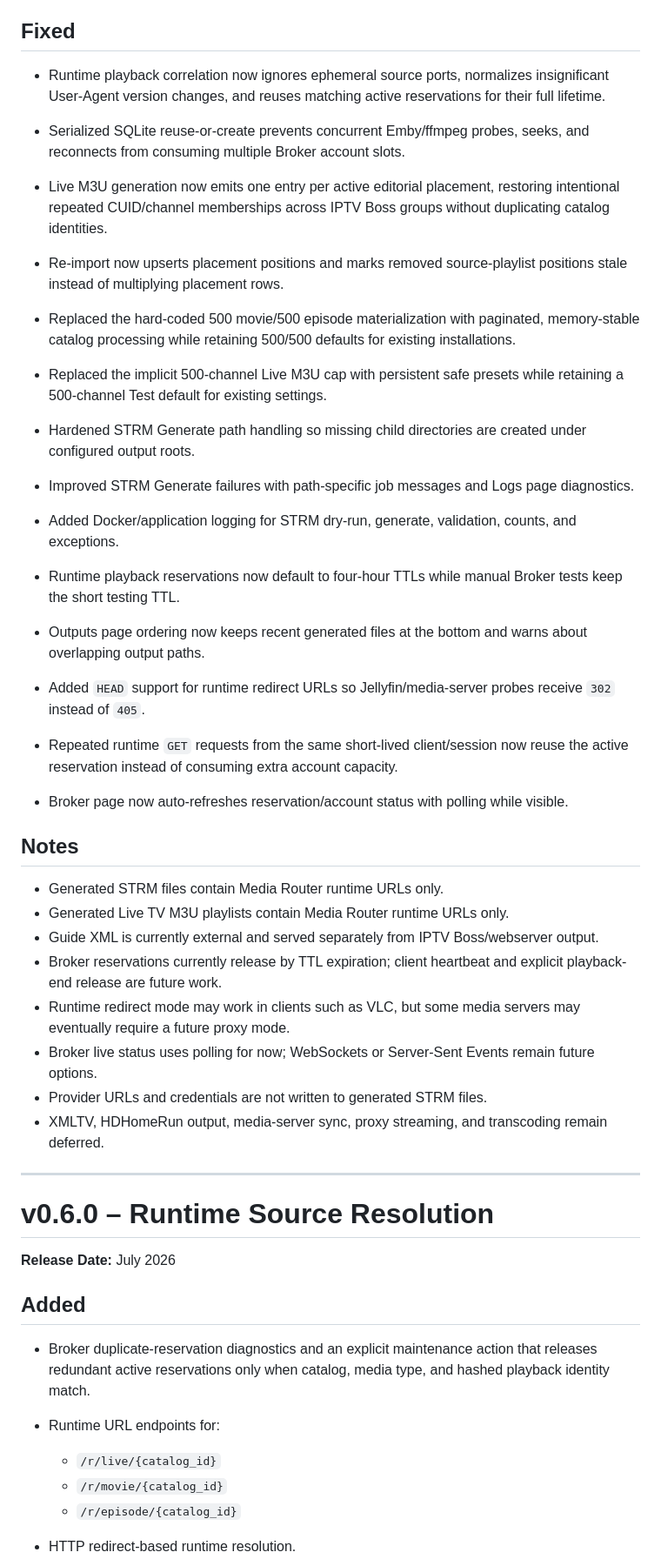
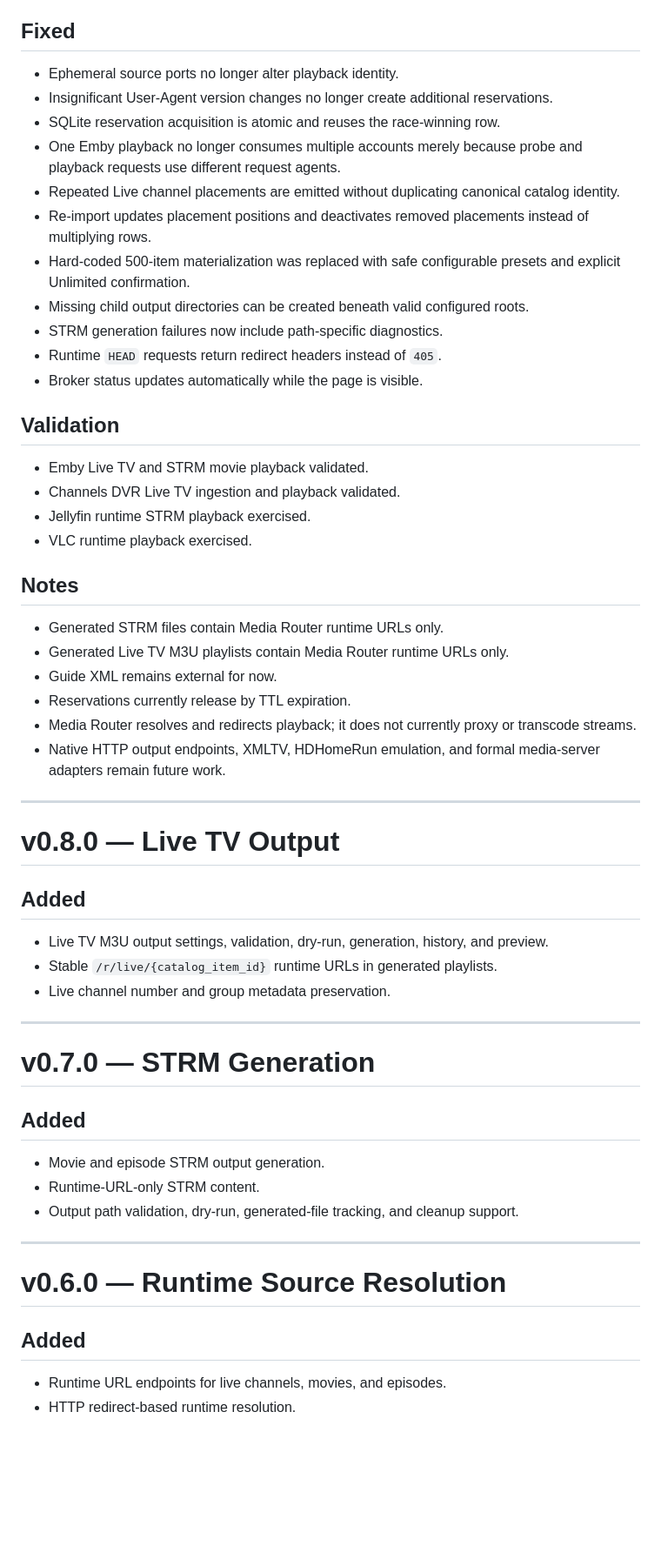
Before and after one commit to drumdandrum/MediaRouter, a Markdown page: CHANGELOG.md, the part around one of its changes. Shown at 87% size. Rendered like a GitHub page; blank space fills up the shorter version.

Commit message:
Docs: establish v0.8.1 release boundary

```diff
--- a/CHANGELOG.md
+++ b/CHANGELOG.md
@@ -38,49 +53,61 @@ All notable changes to Media Router will be documented in this file.
 
 ## Fixed
 
-- Runtime playback correlation now ignores ephemeral source ports, normalizes insignificant User-Agent version changes, and reuses matching active reservations for their full lifetime.
-- Serialized SQLite reuse-or-create prevents concurrent Emby/ffmpeg probes, seeks, and reconnects from consuming multiple Broker account slots.
+- Ephemeral source ports no longer alter playback identity.
+- Insignificant User-Agent version changes no longer create additional reservations.
+- SQLite reservation acquisition is atomic and reuses the race-winning row.
+- One Emby playback no longer consumes multiple accounts merely because probe and playback requests use different request agents.
+- Repeated Live channel placements are emitted without duplicating canonical catalog identity.
+- Re-import updates placement positions and deactivates removed placements instead of multiplying rows.
+- Hard-coded 500-item materialization was replaced with safe configurable presets and explicit Unlimited confirmation.
+- Missing child output directories can be created beneath valid configured roots.
+- STRM generation failures now include path-specific diagnostics.
+- Runtime `HEAD` requests return redirect headers instead of `405`.
+- Broker status updates automatically while the page is visible.
 
-- Live M3U generation now emits one entry per active editorial placement, restoring intentional repeated CUID/channel memberships across IPTV Boss groups without duplicating catalog identities.
-- Re-import now upserts placement positions and marks removed source-playlist positions stale instead of multiplying placement rows.
+## Validation
 
-- Replaced the hard-coded 500 movie/500 episode materialization with paginated, memory-stable catalog processing while retaining 500/500 defaults for existing installations.
-- Replaced the implicit 500-channel Live M3U cap with persistent safe presets while retaining a 500-channel Test default for existing settings.
-
-- Hardened STRM Generate path handling so missing child directories are created under configured output roots.
-- Improved STRM Generate failures with path-specific job messages and Logs page diagnostics.
-- Added Docker/application logging for STRM dry-run, generate, validation, counts, and exceptions.
-- Runtime playback reservations now default to four-hour TTLs while manual Broker tests keep the short testing TTL.
-- Outputs page ordering now keeps recent generated files at the bottom and warns about overlapping output paths.
-- Added `HEAD` support for runtime redirect URLs so Jellyfin/media-server probes receive `302` instead of `405`.
-- Repeated runtime `GET` requests from the same short-lived client/session now reuse the active reservation instead of consuming extra account capacity.
-- Broker page now auto-refreshes reservation/account status with polling while visible.
+- Emby Live TV and STRM movie playback validated.
+- Channels DVR Live TV ingestion and playback validated.
+- Jellyfin runtime STRM playback exercised.
+- VLC runtime playback exercised.
 
 ## Notes
 
 - Generated STRM files contain Media Router runtime URLs only.
 - Generated Live TV M3U playlists contain Media Router runtime URLs only.
-- Guide XML is currently external and served separately from IPTV Boss/webserver output.
-- Broker reservations currently release by TTL expiration; client heartbeat and explicit playback-end release are future work.
-- Runtime redirect mode may work in clients such as VLC, but some media servers may eventually require a future proxy mode.
-- Broker live status uses polling for now; WebSockets or Server-Sent Events remain future options.
-- Provider URLs and credentials are not written to generated STRM files.
-- XMLTV, HDHomeRun output, media-server sync, proxy streaming, and transcoding remain deferred.
+- Guide XML remains external for now.
+- Reservations currently release by TTL expiration.
+- Media Router resolves and redirects playback; it does not currently proxy or transcode streams.
+- Native HTTP output endpoints, XMLTV, HDHomeRun emulation, and formal media-server adapters remain future work.
 
 ---
 
-# v0.6.0 – Runtime Source Resolution
-
-**Release Date:** July 2026
+# v0.8.0 — Live TV Output
 
 ## Added
 
-- Broker duplicate-reservation diagnostics and an explicit maintenance action that releases redundant active reservations only when catalog, media type, and hashed playback identity match.
+- Live TV M3U output settings, validation, dry-run, generation, history, and preview.
+- Stable `/r/live/{catalog_item_id}` runtime URLs in generated playlists.
+- Live channel number and group metadata preservation.
 
-- Runtime URL endpoints for:
-  - `/r/live/{catalog_id}`
-  - `/r/movie/{catalog_id}`
-  - `/r/episode/{catalog_id}`
+---
+
+# v0.7.0 — STRM Generation
+
+## Added
+
+- Movie and episode STRM output generation.
+- Runtime-URL-only STRM content.
+- Output path validation, dry-run, generated-file tracking, and cleanup support.
+
+---
+
+# v0.6.0 — Runtime Source Resolution
+
+## Added
+
+- Runtime URL endpoints for live channels, movies, and episodes.
 - HTTP redirect-based runtime resolution.
 - Debug JSON resolve mode.
 - Reservation-aware runtime routing.
```
Also changed, not shown: other parts of CHANGELOG.md (+58 -111 lines).
